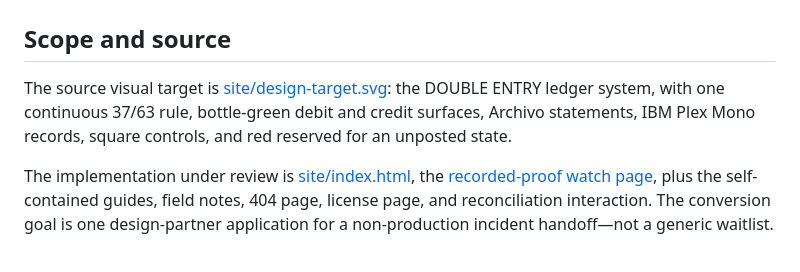
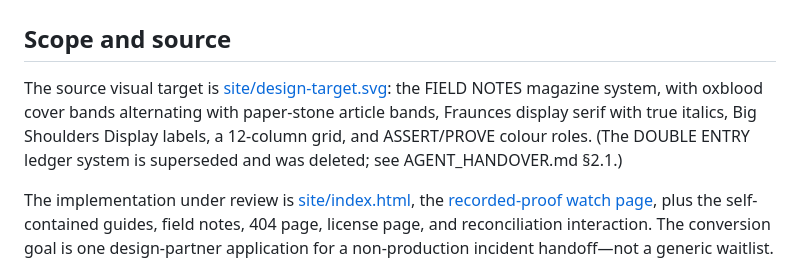
Before and after one commit to HyperionBurn/finalisma, a Markdown page: design-qa.md, the part around the change. GitHub-like rendering.

```diff
--- a/design-qa.md
+++ b/design-qa.md
@@ -2,7 +2,7 @@
 
 ## Scope and source
 
-The source visual target is [site/design-target.svg](site/design-target.svg): the DOUBLE ENTRY ledger system, with one continuous 37/63 rule, bottle-green debit and credit surfaces, Archivo statements, IBM Plex Mono records, square controls, and red reserved for an unposted state.
+The source visual target is [site/design-target.svg](site/design-target.svg): the FIELD NOTES magazine system, with oxblood cover bands alternating with paper-stone article bands, Fraunces display serif with true italics, Big Shoulders Display labels, a 12-column grid, and ASSERT/PROVE colour roles. (The DOUBLE ENTRY ledger system is superseded and was deleted; see AGENT_HANDOVER.md §2.1.)
 
 The implementation under review is [site/index.html](site/index.html), the [recorded-proof watch page](site/demo.html), plus the self-contained guides, field notes, 404 page, license page, and reconciliation interaction. The conversion goal is one design-partner application for a non-production incident handoff—not a generic waitlist.
 
```
Also changed, not shown: AGENT_HANDOVER.md (+93 -92 lines), docs/BASELINE_2026-08-05.md (added, +71 -0 lines).
